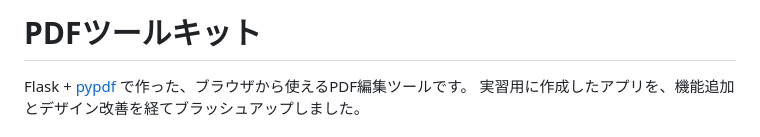
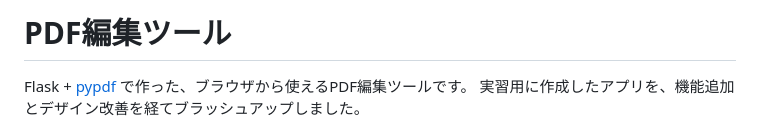
Before and after one commit to torikabuto3615/pdf-editor, a Markdown page: README.md, the part around the change. Rendered like a GitHub page.

Commit message:
Change project title to 'PDF編集ツール'
Updated project title and description in README.

```diff
--- a/README.md
+++ b/README.md
@@ -1,4 +1,4 @@
-# PDFツールキット
+# PDF編集ツール
 
 Flask + [pypdf](https://pypdf.readthedocs.io/) で作った、ブラウザから使えるPDF編集ツールです。
 実習用に作成したアプリを、機能追加とデザイン改善を経てブラッシュアップしました。
```
